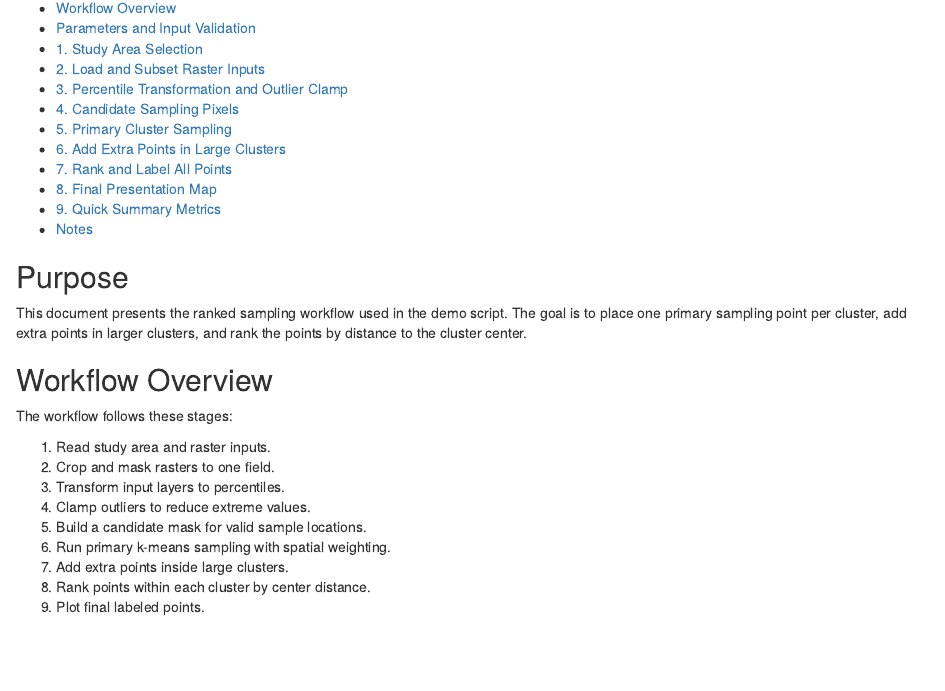
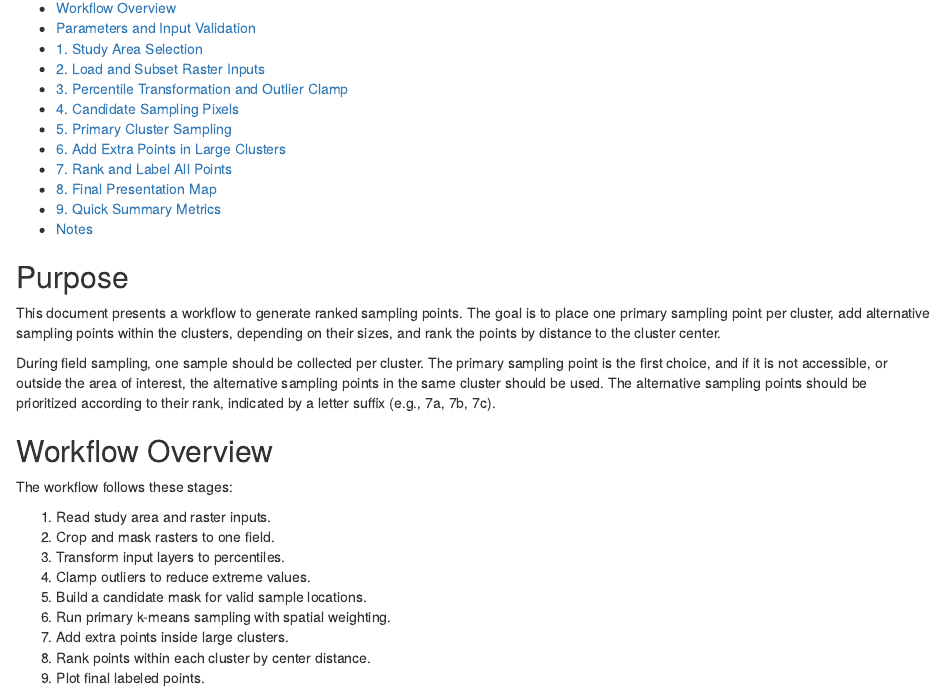
Before and after one commit to anbm-seges/udkik_sampling, an R Markdown document (ranked_samples_workflow.Rmd): the page in a window 1100 px wide, from 150 px down. The pictures show the output file ranked_samples_workflow.html that the author committed with the source, opened offline.

Commit message:
Enhance Documentation and Define Workflow Purpose

```diff
--- a/ranked_samples_workflow.Rmd
+++ b/ranked_samples_workflow.Rmd
@@ -15,7 +15,9 @@ params:
 
 ## Purpose
 
-This document presents the ranked sampling workflow used in the demo script. The goal is to place one primary sampling point per cluster, add extra points in larger clusters, and rank the points by distance to the cluster center.
+This document presents a workflow to generate ranked sampling points. The goal is to place one primary sampling point per cluster, add alternative sampling points within the clusters, depending on their sizes, and rank the points by distance to the cluster center.
+
+During field sampling, one sample should be collected per cluster. The primary sampling point is the first choice, and if it is not accessible, or outside the area of interest, the alternative sampling points in the same cluster should be used. The alternative sampling points should be prioritized according to their rank, indicated by a letter suffix (e.g., 7a, 7b, 7c).
 
 ## Workflow Overview
 
```
Also changed, not shown: ranked_samples_workflow.html, ranked_samples_workflow.md.
